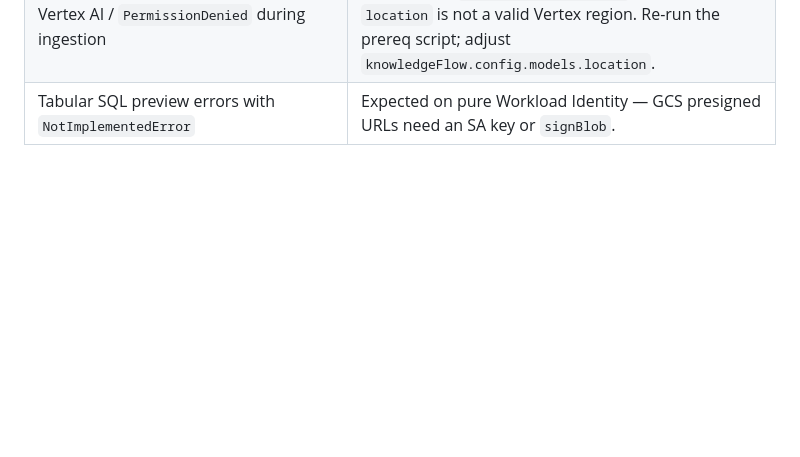
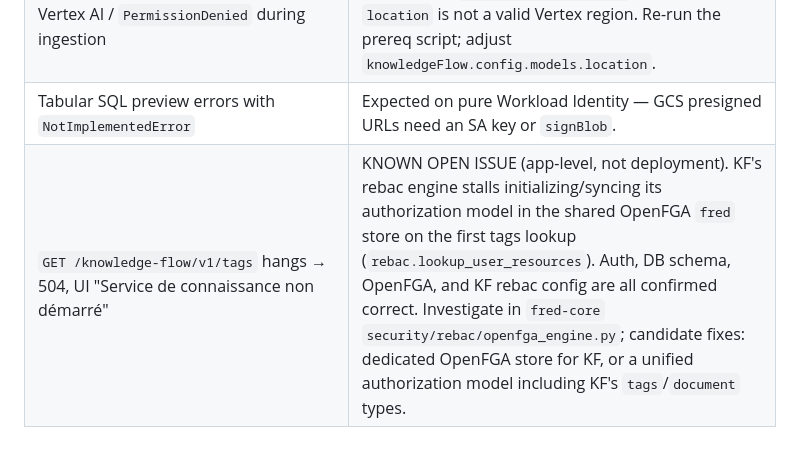
Before and after one commit to fred-agent/fred-deployment-factory, a Markdown page: helm/fredlab-infra/DEPLOYMENT-STEPS.md, the part around the change. GitHub-like rendering; blank space fills up the shorter version.

Commit message:
#1793 document known issue: KF /tags rebac model-sync hang (app-level)
Co-Authored-By: Claude Opus 4.8 (1M context) <noreply@anthropic.com>

```diff
--- a/helm/fredlab-infra/DEPLOYMENT-STEPS.md
+++ b/helm/fredlab-infra/DEPLOYMENT-STEPS.md
@@ -760,3 +760,4 @@ kubectl logs deploy/knowledge-flow-backend --tail=120
 | `KEYCLOAK_KNOWLEDGE_FLOW_CLIENT_SECRET is not set` | Set `keycloak.clients.knowledgeFlow.secret` in the secrets file and re-run the foundation deploy. |
 | Vertex AI / `PermissionDenied` during ingestion | GSA missing `roles/aiplatform.user`, or the model `location` is not a valid Vertex region. Re-run the prereq script; adjust `knowledgeFlow.config.models.location`. |
 | Tabular SQL preview errors with `NotImplementedError` | Expected on pure Workload Identity — GCS presigned URLs need an SA key or `signBlob`. |
+| `GET /knowledge-flow/v1/tags` hangs → 504, UI "Service de connaissance non démarré" | KNOWN OPEN ISSUE (app-level, not deployment). KF's rebac engine stalls initializing/syncing its authorization model in the shared OpenFGA `fred` store on the first tags lookup (`rebac.lookup_user_resources`). Auth, DB schema, OpenFGA, and KF rebac config are all confirmed correct. Investigate in `fred-core` `security/rebac/openfga_engine.py`; candidate fixes: dedicated OpenFGA store for KF, or a unified authorization model including KF's `tags`/`document` types. |
```
